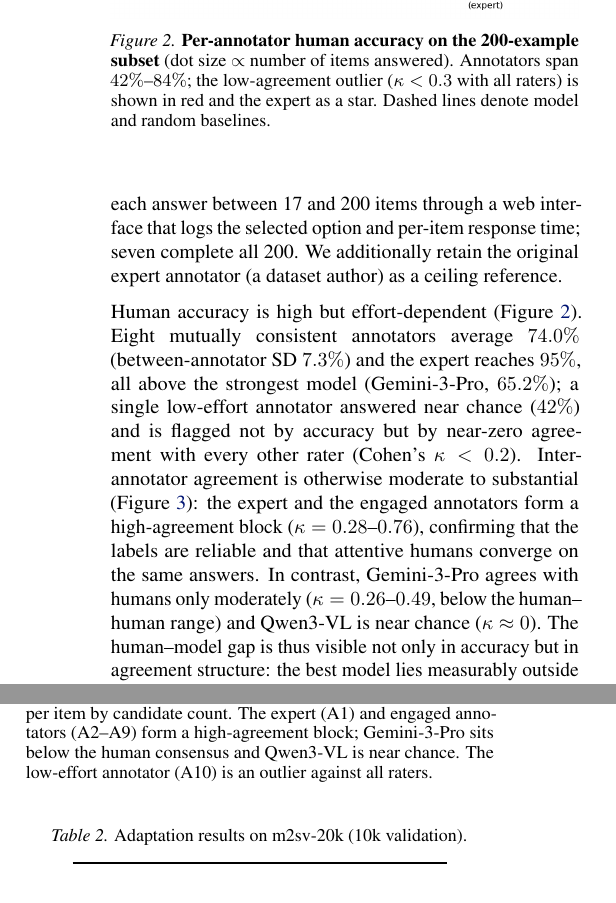
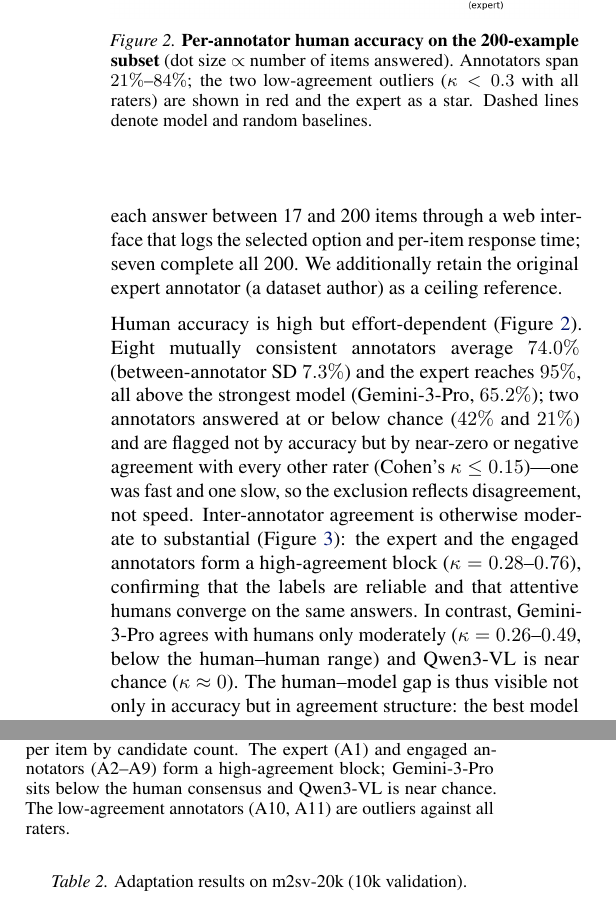
Before and after one commit to YosubShin/m2sv, a LaTeX paper (publications/icml2026/2026-01-28/m2sv_paper.tex): two parts of the columns of page 4 of 13 before the commit and two parts of the columns of page 4 of 14 after it, joined at a grey line, cut so that both start at the same text. Compiled offline with pdfLaTeX.

Commit message:
Refresh: add greenpul1 (10 annotators); 2nd below-chance outlier; fix kappa ordering
+ greenpul1 (173@21%, slow 38s, Cohen's kappa=-0.17 -> below-chance agreement).
Now 10 naive annotators (7 complete) + expert. Engaged baseline UNCHANGED
(74.0%+-7.3%, n=8) since greenpul1 is excluded by agreement, not accuracy.
- Paper: 'single outlier (42%)' -> 'two outliers (42% & 21%), kappa<=0.15, one fast
  one slow' (exclusion is agreement-based, not speed); naive span 21-84%; counts
  9->10; co-author footnote 8 external->9; CHANGELOG 9->10.
- Fix kappa-heatmap ordering bug (A10/A11 sorted before A2 lexically -> numeric).

Co-Authored-By: Claude Opus 4.8 (1M context) <noreply@anthropic.com>

```diff
--- a/publications/icml2026/2026-01-28/m2sv_paper.tex
+++ b/publications/icml2026/2026-01-28/m2sv_paper.tex
@@ -333,9 +333,10 @@ ceiling reference.
 Human accuracy is high but effort-dependent
 (Figure~\ref{fig:human-dist}). Eight mutually consistent annotators average
 $74.0\%$ (between-annotator SD $7.3\%$) and the expert reaches $95\%$, all above
-the strongest model (Gemini-3-Pro, $65.2\%$); a single low-effort annotator
-answered near chance ($42\%$) and is flagged not by accuracy but by near-zero
-agreement with every other rater (Cohen's $\kappa < 0.2$). Inter-annotator
+the strongest model (Gemini-3-Pro, $65.2\%$); two annotators answered at or below
+chance ($42\%$ and $21\%$) and are flagged not by accuracy but by near-zero or
+negative agreement with every other rater (Cohen's $\kappa \le 0.15$)---one was
+fast and one slow, so the exclusion reflects disagreement, not speed. Inter-annotator
 agreement is otherwise moderate to substantial (Figure~\ref{fig:kappa}): the
 expert and the engaged annotators form a high-agreement block
 ($\kappa = 0.28$--$0.76$), confirming that the labels are reliable and that
@@ -353,8 +354,8 @@ views.
   \caption{
     \textbf{Per-annotator human accuracy on the 200-example subset}
     (dot size $\propto$ number of items answered). Annotators span
-    $42\%$--$84\%$; the low-agreement outlier ($\kappa<0.3$ with all raters) is
-    shown in red and the expert as a star. Dashed lines denote model and random
+    $21\%$--$84\%$; the two low-agreement outliers ($\kappa<0.3$ with all raters)
+    are shown in red and the expert as a star. Dashed lines denote model and random
     baselines.
   }
   \label{fig:human-dist}
@@ -367,7 +368,7 @@ views.
     \textbf{Inter-rater agreement (Cohen's $\kappa$),} chance-corrected per item
     by candidate count. The expert (A1) and engaged annotators (A2--A9) form a
     high-agreement block; Gemini-3-Pro sits below the human consensus and
-    Qwen3-VL is near chance. The low-effort annotator (A10) is an outlier against
+    Qwen3-VL is near chance. The low-agreement annotators (A10, A11) are outliers against
     all raters.
   }
   \label{fig:kappa}
```
Also changed, not shown: CHANGELOG.md, publications/icml2026/2026-01-28/figures/agreement_kappa.png, publications/icml2026/2026-01-28/figures/human_accuracy_dist.png, publications/icml2026/2026-01-28/m2sv_paper.tex (6 more changed lines), 3 other files.
